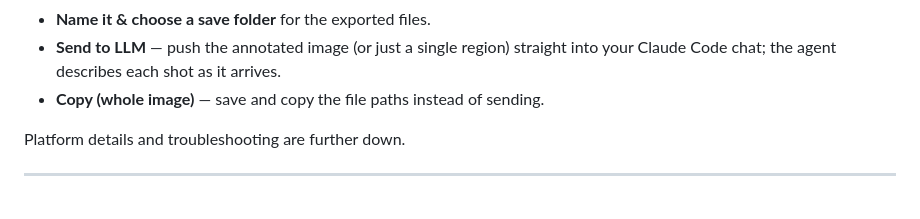
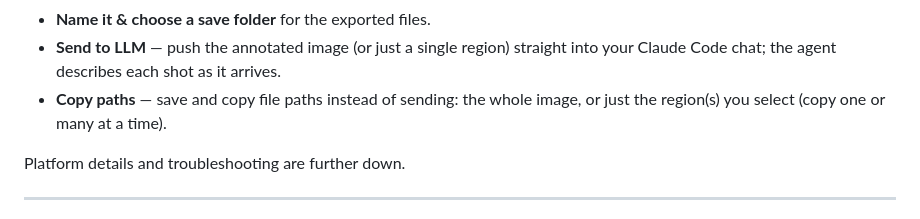
Before and after one commit to chldbwnstm/ImageToolForLLM, a Markdown page: README.md, the part around the change. Rendered like a GitHub page.

Commit message:
docs: note per-region copy in Quick install
Clarify that Copy works on the whole image or just the selected region(s),
not only the whole image.

Co-Authored-By: Claude Opus 4.8 (1M context) <noreply@anthropic.com>

```diff
--- a/README.md
+++ b/README.md
@@ -28,7 +28,7 @@ Restart Claude Code, then run **`/imagetoolforllm:image`**. A browser annotator
 - **Zoom & pan** — Ctrl + scroll to zoom, drag to pan (handy for large or multi-monitor shots).
 - **Name it & choose a save folder** for the exported files.
 - **Send to LLM** — push the annotated image (or just a single region) straight into your Claude Code chat; the agent describes each shot as it arrives.
-- **Copy (whole image)** — save and copy the file paths instead of sending.
+- **Copy paths** — save and copy file paths instead of sending: the whole image, or just the region(s) you select (copy one or many at a time).
 
 Platform details and troubleshooting are further down.
 
```
